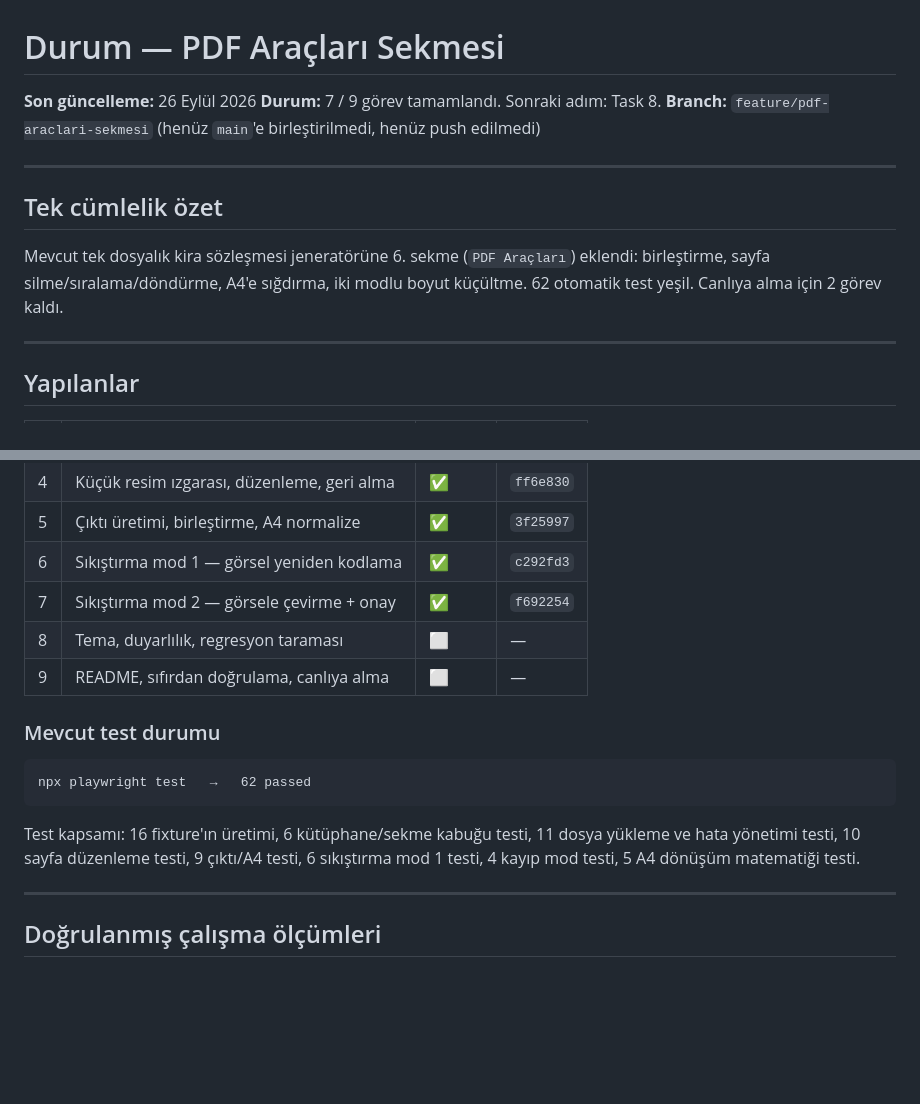
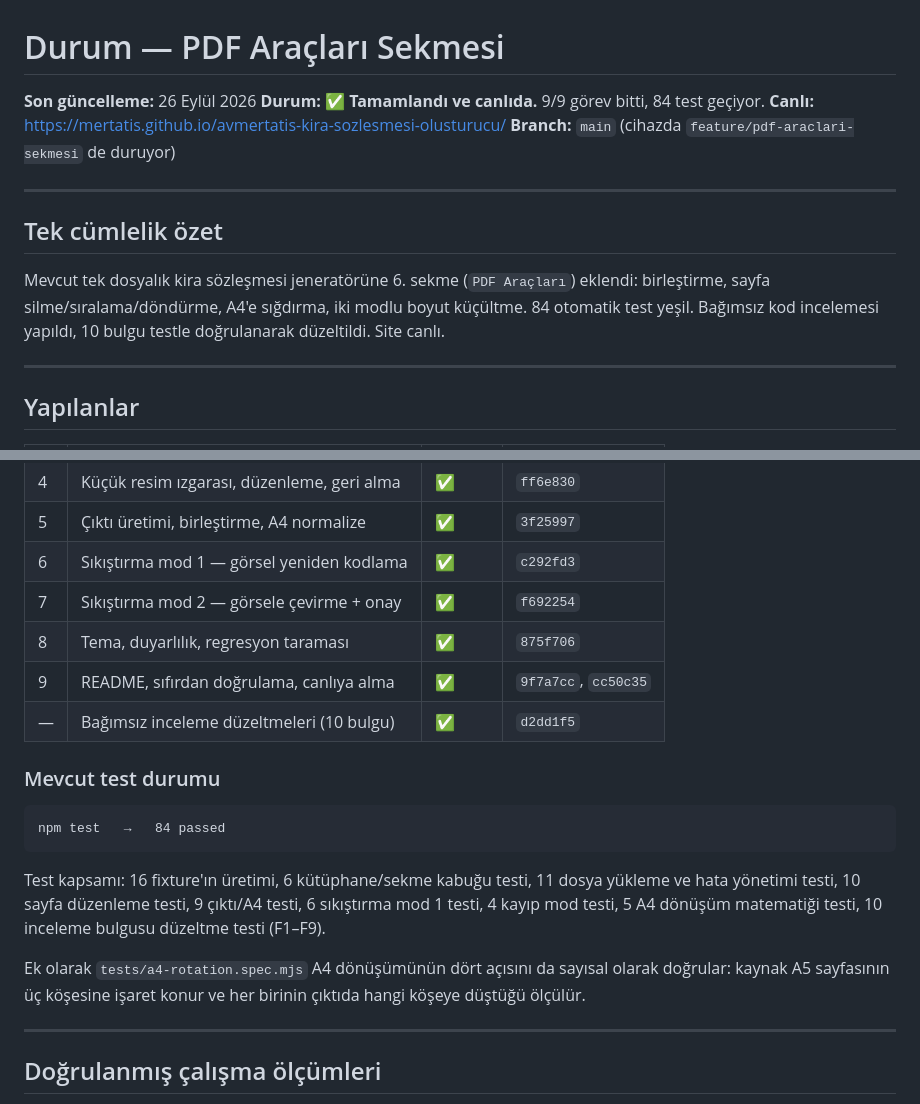
Before and after one commit to MertAtis/avmertatis-kira-sozlesmesi-olusturucu, a Markdown page: DURUM.md, 2 parts joined by grey strips. Rendered like a GitHub page; blank space fills up the shorter version.

Commit message:
Update DURUM.md: complete status, live URL, and final review outcomes

````diff
--- a/DURUM.md
+++ b/DURUM.md
@@ -1,8 +1,9 @@
 # Durum — PDF Araçları Sekmesi
 
 **Son güncelleme:** 26 Eylül 2026
-**Durum:** 7 / 9 görev tamamlandı. Sonraki adım: Task 8.
-**Branch:** `feature/pdf-araclari-sekmesi` (henüz `main`'e birleştirilmedi, henüz push edilmedi)
+**Durum:** ✅ **Tamamlandı ve canlıda.** 9/9 görev bitti, 84 test geçiyor.
+**Canlı:** https://mertatis.github.io/avmertatis-kira-sozlesmesi-olusturucu/
+**Branch:** `main` (cihazda `feature/pdf-araclari-sekmesi` de duruyor)
 
 ---
 
@@ -10,7 +11,8 @@
 
 Mevcut tek dosyalık kira sözleşmesi jeneratörüne 6. sekme (`PDF Araçları`) eklendi:
 birleştirme, sayfa silme/sıralama/döndürme, A4'e sığdırma, iki modlu boyut küçültme.
-62 otomatik test yeşil. Canlıya alma için 2 görev kaldı.
+84 otomatik test yeşil. Bağımsız kod incelemesi yapıldı, 10 bulgu testle doğrulanarak
+düzeltildi. Site canlı.
 
 ---
 
@@ -25,18 +27,24 @@ birleştirme, sayfa silme/sıralama/döndürme, A4'e sığdırma, iki modlu boyu
 | 5 | Çıktı üretimi, birleştirme, A4 normalize | ✅ | `3f25997` |
 | 6 | Sıkıştırma mod 1 — görsel yeniden kodlama | ✅ | `c292fd3` |
 | 7 | Sıkıştırma mod 2 — görsele çevirme + onay | ✅ | `f692254` |
-| 8 | Tema, duyarlılık, regresyon taraması | ⬜ | — |
-| 9 | README, sıfırdan doğrulama, canlıya alma | ⬜ | — |
+| 8 | Tema, duyarlılık, regresyon taraması | ✅ | `875f706` |
+| 9 | README, sıfırdan doğrulama, canlıya alma | ✅ | `9f7a7cc`, `cc50c35` |
+| — | Bağımsız inceleme düzeltmeleri (10 bulgu) | ✅ | `d2dd1f5` |
 
 ### Mevcut test durumu
 
 ```
-npx playwright test   →   62 passed
+npm test   →   84 passed
 ```
 
 Test kapsamı: 16 fixture'ın üretimi, 6 kütüphane/sekme kabuğu testi, 11 dosya
 yükleme ve hata yönetimi testi, 10 sayfa düzenleme testi, 9 çıktı/A4 testi,
-6 sıkıştırma mod 1 testi, 4 kayıp mod testi, 5 A4 dönüşüm matematiği testi.
+6 sıkıştırma mod 1 testi, 4 kayıp mod testi, 5 A4 dönüşüm matematiği testi,
+10 inceleme bulgusu düzeltme testi (F1–F9).
+
+Ek olarak `tests/a4-rotation.spec.mjs` A4 dönüşümünün dört açısını da sayısal
+olarak doğrular: kaynak A5 sayfasının üç köşesine işaret konur ve her birinin
+çıktıda hangi köşeye düştüğü ölçülür.
 
 ---
 
````
